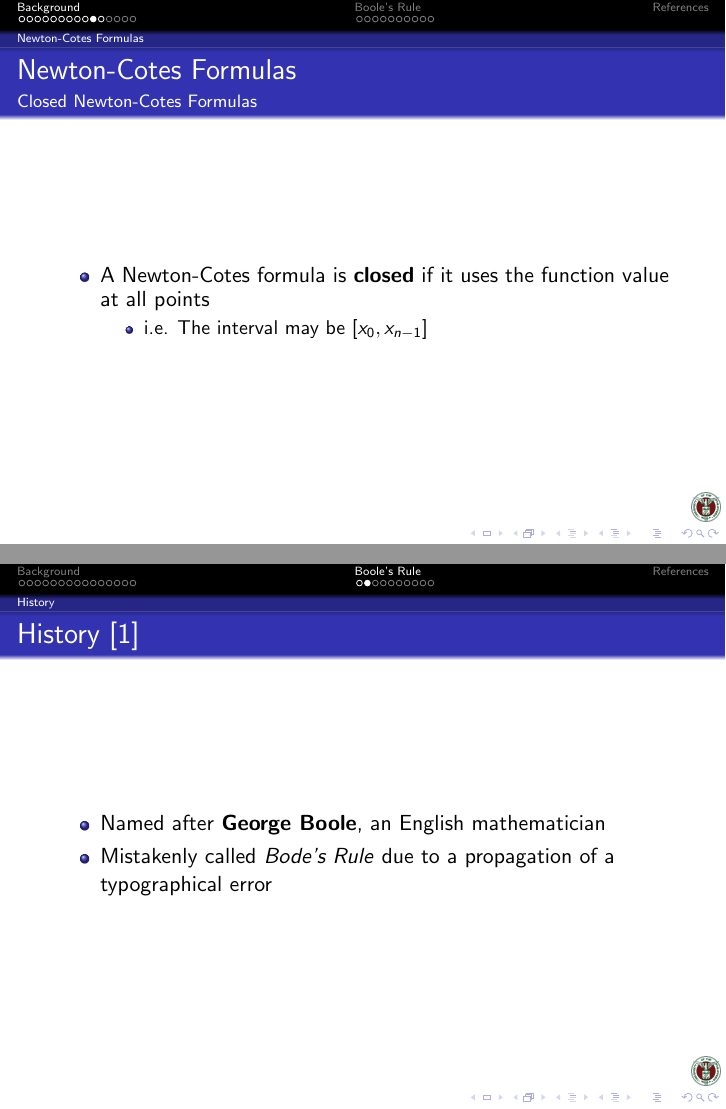
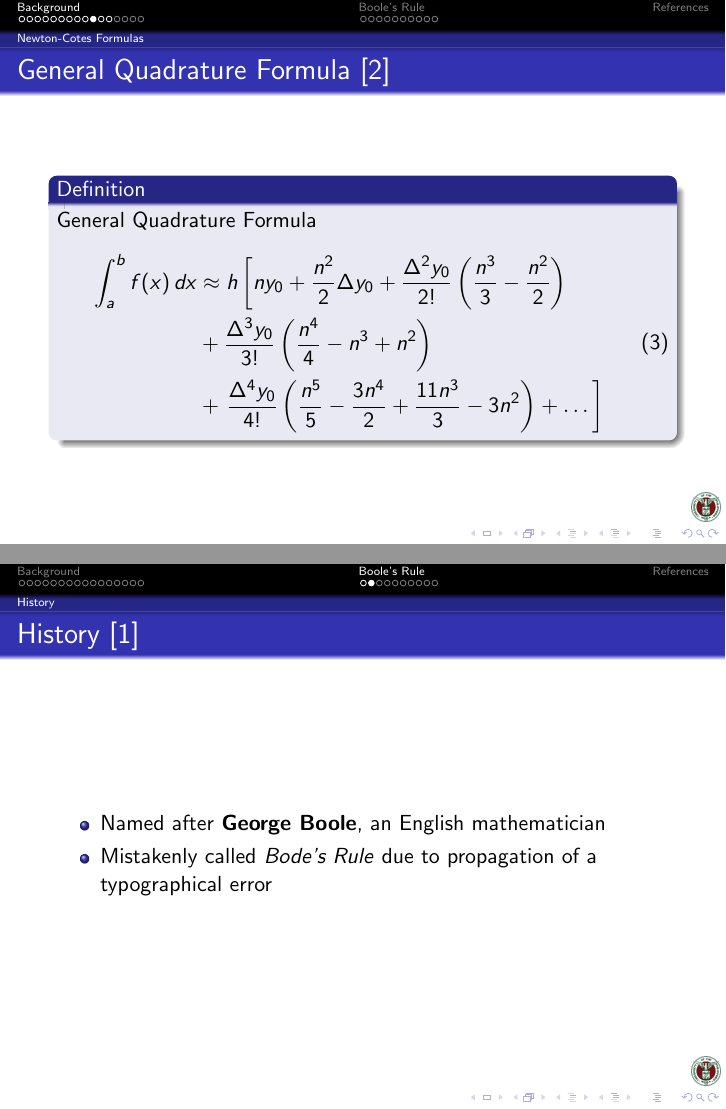
Before and after one commit to hrldrm/math-174-report, LaTeX slides (Boole's Rule.tex): pages 21 and 28 of 40 before the commit and pages 20 and 28 of 40 after it, joined at a grey line. Compiled offline with pdfLaTeX.

Commit message:
Revisions

```diff
--- a/Boole's Rule.tex
+++ b/Boole's Rule.tex
@@ -197,13 +196,25 @@
 
 \begin{frame}{General Quadrature Formula \cite{general_quadrature}}
   Integrating the right-hand side, we have:
-      \begin{equation}\label{quadrature}
+      \begin{equation*}
         \begin{split}
-          \int_{a}^{b} f(x) \mathop{dx} &= h\left[ny_0 + \frac{n^2}{2}\Delta y_0 + \frac{\Delta^2 y_0}{2!}\left(\frac{n^3}{3} - \frac{n^2}{2}\right) \right. \\
+          \int_{a}^{b} f(x) \mathop{dx} &\approx h\left[ny_0 + \frac{n^2}{2}\Delta y_0 + \frac{\Delta^2 y_0}{2!}\left(\frac{n^3}{3} - \frac{n^2}{2}\right) \right. \\
           &+ \frac{\Delta^3 y_0}{3!}\left(\frac{n^4}{4} - n^3 + n^2\right) \\
           &+ \left. \frac{\Delta^4 y_0}{4!}\left(\frac{n^5}{5} - \frac{3n^4}{2} + \frac{11n^3}{3} - 3n^2\right) + \dots \right]
         \end{split}
-      \end{equation}
+      \end{equation*}
+\end{frame}
+
+\begin{frame}{General Quadrature Formula \cite{general_quadrature}}
+  \begin{definition}{General Quadrature Formula}
+    \begin{equation}\label{quadrature}
+      \begin{split}
+        \int_{a}^{b} f(x) \mathop{dx} &\approx h\left[ny_0 + \frac{n^2}{2}\Delta y_0 + \frac{\Delta^2 y_0}{2!}\left(\frac{n^3}{3} - \frac{n^2}{2}\right) \right. \\
+        &+ \frac{\Delta^3 y_0}{3!}\left(\frac{n^4}{4} - n^3 + n^2\right) \\
+        &+ \left. \frac{\Delta^4 y_0}{4!}\left(\frac{n^5}{5} - \frac{3n^4}{2} + \frac{11n^3}{3} - 3n^2\right) + \dots \right]
+      \end{split}
+    \end{equation}
+  \end{definition}
 \end{frame}
 
 \begin{frame}{Newton-Cotes Formulas}{Closed Newton-Cotes Formulas}
@@ -262,7 +273,7 @@
 \begin{frame}{History \cite{booles_history}}
   \begin{itemize}
     \item Named after \textbf{George Boole}, an English mathematician
-    \item Mistakenly called \textit{Bode's Rule} due to a propagation of a typographical error
+    \item Mistakenly called \textit{Bode's Rule} due to propagation of a typographical error
   \end{itemize}
 \end{frame}
 
```
Also changed, not shown: Boole's Rule.pdf, Boole's Rule.tex (15 more changed lines), 6 other files.
